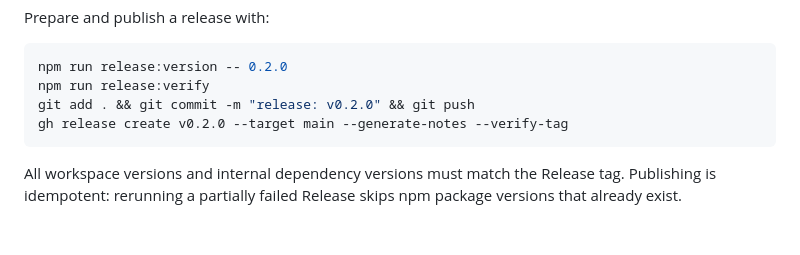
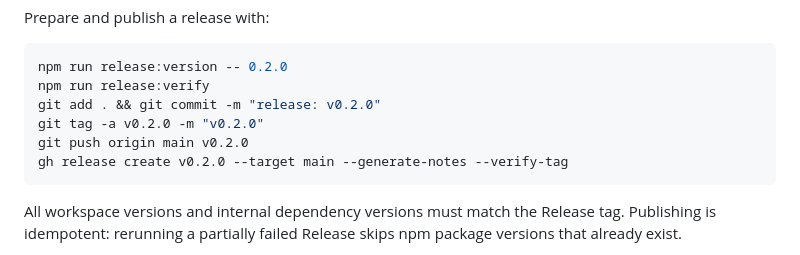
Before and after one commit to idefav/web-search, a Markdown page: README.md, the part around the change. GitHub-like rendering; blank space fills up the shorter version.

Commit message:
docs: make release tag creation explicit

````diff
--- a/README.md
+++ b/README.md
@@ -111,7 +111,9 @@ Prepare and publish a release with:
 ```bash
 npm run release:version -- 0.2.0
 npm run release:verify
-git add . && git commit -m "release: v0.2.0" && git push
+git add . && git commit -m "release: v0.2.0"
+git tag -a v0.2.0 -m "v0.2.0"
+git push origin main v0.2.0
 gh release create v0.2.0 --target main --generate-notes --verify-tag
 ```
 
````
